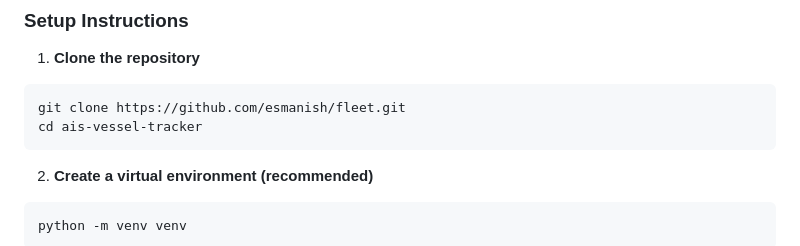
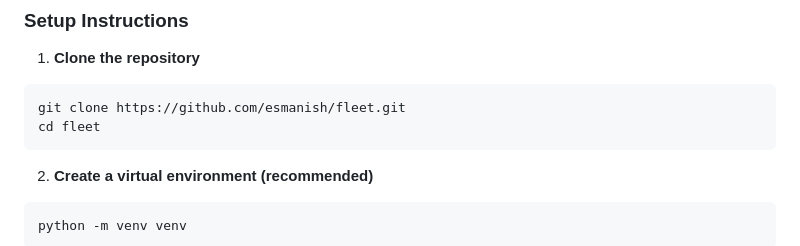
Before and after one commit to esmanish/fleet, a Markdown page: README.md, the part around the change. Drawn GitHub-style.

````diff
--- a/README.md
+++ b/README.md
@@ -32,7 +32,7 @@ The system consists of two main components:
 
 ```bash
 git clone https://github.com/esmanish/fleet.git
-cd ais-vessel-tracker
+cd fleet
 ```
 
 2. **Create a virtual environment (recommended)**
````
